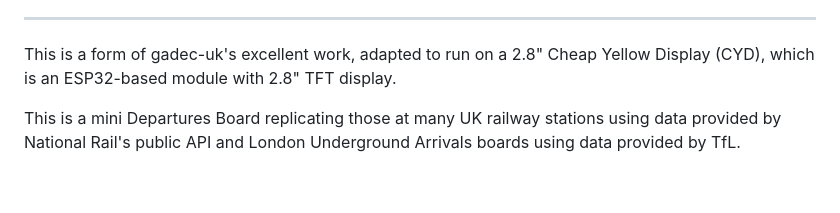
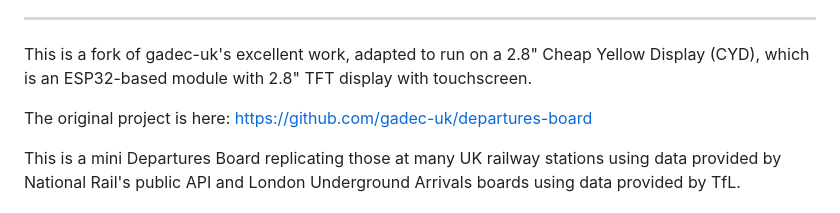
Before and after one commit to linker3000/departures-board-CYD, a Markdown page: README.md, the part around the change. GitHub-like rendering; blank space fills up the shorter version.

```diff
--- a/README.md
+++ b/README.md
@@ -21,7 +21,9 @@ Todo:
   * Add other features!?
   * Touch screen control?
 ----------
-This is a form of gadec-uk's excellent work, adapted to run on a 2.8" Cheap Yellow Display (CYD), which is an ESP32-based module with 2.8" TFT display.
+This is a fork of gadec-uk's excellent work, adapted to run on a 2.8" Cheap Yellow Display (CYD), which is an ESP32-based module with 2.8" TFT display with touchscreen.
+
+The original project is here: https://github.com/gadec-uk/departures-board
 
 This is a mini Departures Board replicating those at many UK railway stations using data provided by National Rail's public API and London Underground Arrivals boards using data provided by TfL.
 
```
